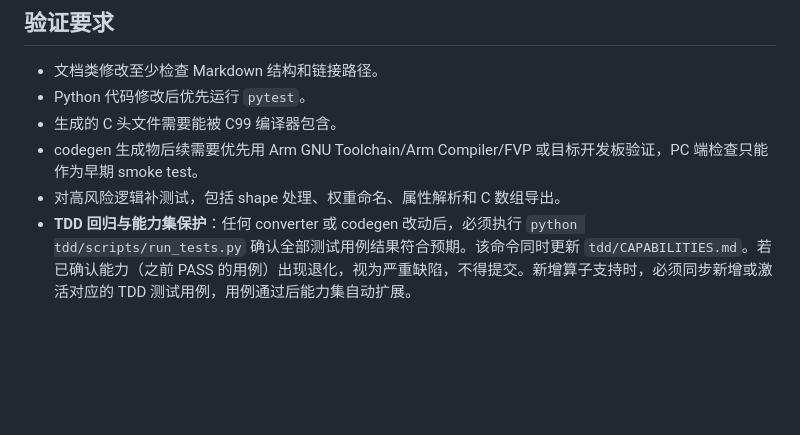
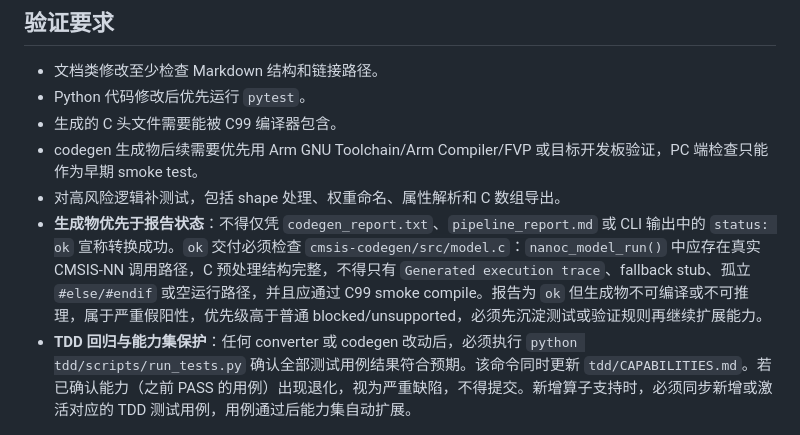
Before and after one commit to Gelow-serafind/NanoC-NN, a Markdown page: AGENTS.md, the part around the change. Rendered like a GitHub page; blank space fills up the shorter version.

```diff
--- a/AGENTS.md
+++ b/AGENTS.md
@@ -106,6 +106,7 @@
 - 生成的 C 头文件需要能被 C99 编译器包含。
 - codegen 生成物后续需要优先用 Arm GNU Toolchain/Arm Compiler/FVP 或目标开发板验证，PC 端检查只能作为早期 smoke test。
 - 对高风险逻辑补测试，包括 shape 处理、权重命名、属性解析和 C 数组导出。
+- **生成物优先于报告状态**：不得仅凭 `codegen_report.txt`、`pipeline_report.md` 或 CLI 输出中的 `status: ok` 宣称转换成功。`ok` 交付必须检查 `cmsis-codegen/src/model.c`：`nanoc_model_run()` 中应存在真实 CMSIS-NN 调用路径，C 预处理结构完整，不得只有 `Generated execution trace`、fallback stub、孤立 `#else/#endif` 或空运行路径，并且应通过 C99 smoke compile。报告为 `ok` 但生成物不可编译或不可推理，属于严重假阳性，优先级高于普通 blocked/unsupported，必须先沉淀测试或验证规则再继续扩展能力。
 - **TDD 回归与能力集保护**：任何 converter 或 codegen 改动后，必须执行 `python tdd/scripts/run_tests.py` 确认全部测试用例结果符合预期。该命令同时更新 `tdd/CAPABILITIES.md`。若已确认能力（之前 PASS 的用例）出现退化，视为严重缺陷，不得提交。新增算子支持时，必须同步新增或激活对应的 TDD 测试用例，用例通过后能力集自动扩展。
 
 ## TDD 操作流程
```
Also changed, not shown: tdd/README.md (+22 -0 lines), tdd/iterations/002_codegen_false_positive.md (added, +67 -0 lines).
